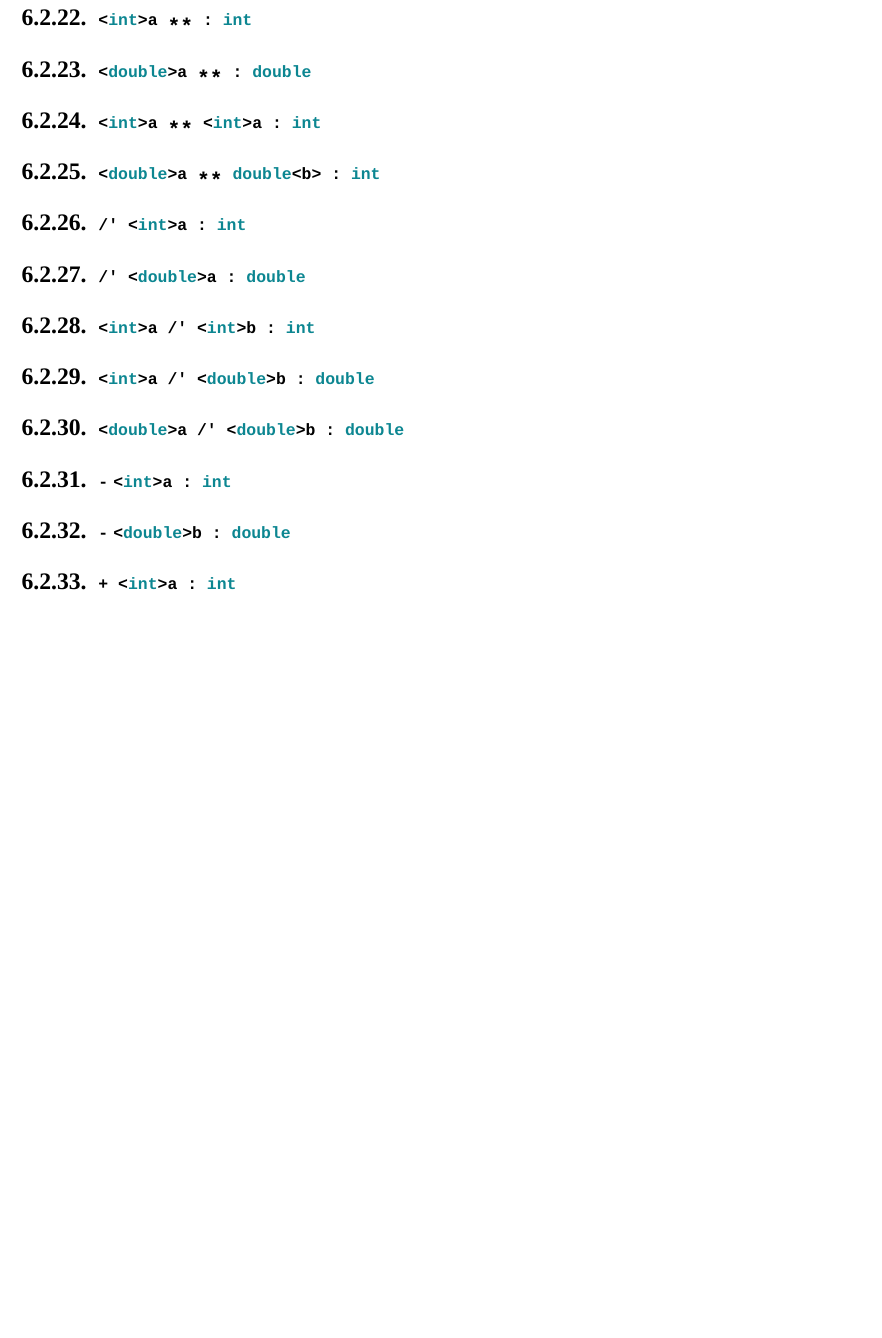
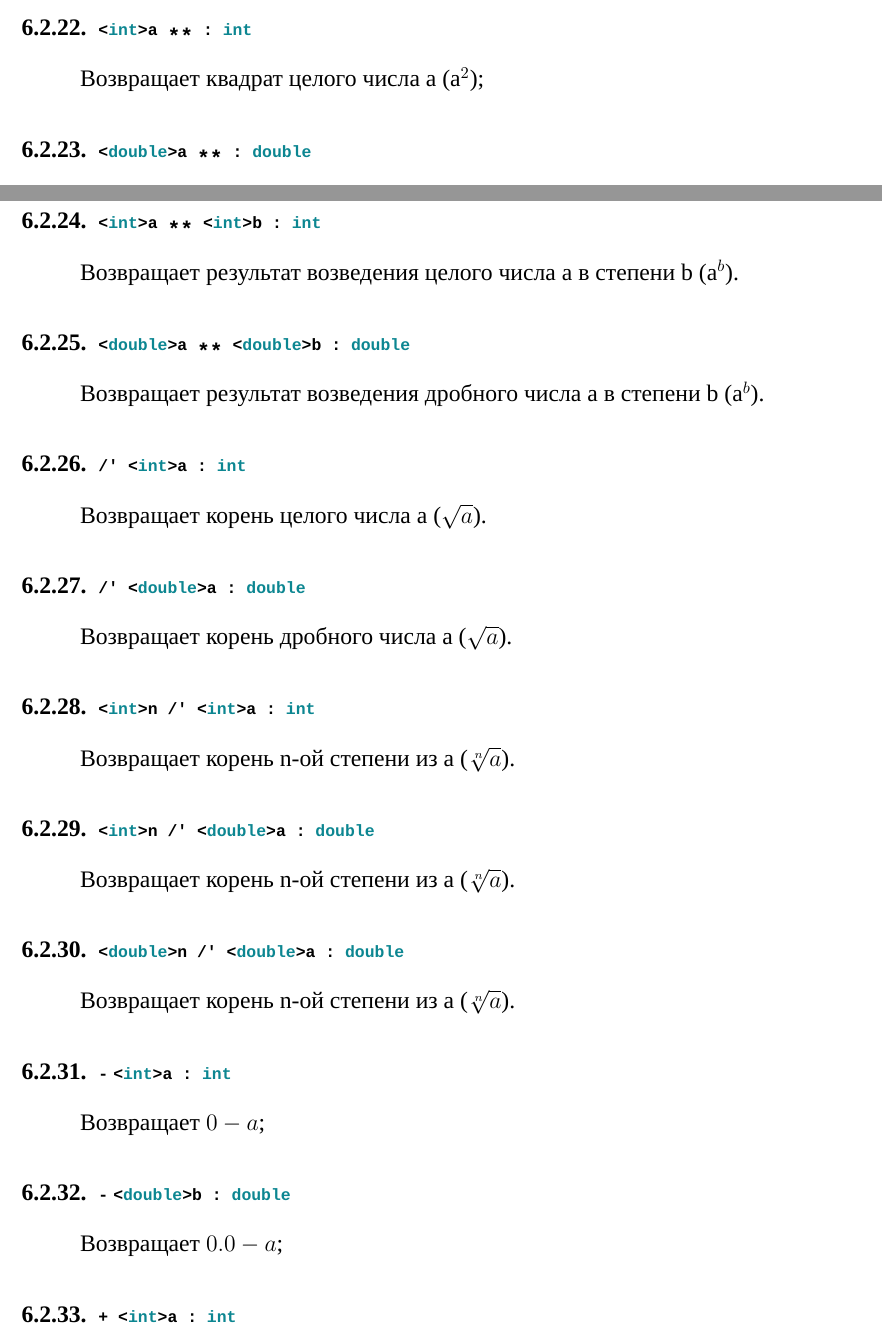
Before and after one commit to web-testing-software/icL, a LaTeX document (standard/standard_for_icl_1.0.0_rus_draft.tex): part of page 24 of 28 before the commit and two parts of pages 23 and 24 of 28 after it, the two joined at a grey line, cut so that both start at the same text, the shorter picture padded with empty space. Compiled offline with XeLaTeX.

Commit message:
int/double - ready.

```diff
--- a/standard/standard_for_icl_1.0.0_rus_draft.tex
+++ b/standard/standard_for_icl_1.0.0_rus_draft.tex
@@ -1088,26 +1088,37 @@ _log:out "+ 89.7 = "		+ 89.7;		`` + 89.7 = 89.7
 
 
 \subsubsection{\lstinline`<int>a ** : int`}
+	Возвращает квадрат целого числа а (a$^2$);
 
 \subsubsection{\lstinline`<double>a ** : double`}
+	Возвращает квадрат дробного числа а (a$^2$);
 
-\subsubsection{\lstinline`<int>a ** <int>a : int`}
+\subsubsection{\lstinline`<int>a ** <int>b : int`}
+	Возвращает результат возведения целого числа а в степени b (a$^b$).
 
-\subsubsection{\lstinline`<double>a ** double<b> : int`}
+\subsubsection{\lstinline`<double>a ** <double>b : double`}
+	Возвращает результат возведения дробного числа а в степени b (a$^b$).
 
 \subsubsection{\lstinline`/' <int>a : int`}
+	Возвращает корень целого числа а ($\sqrt{a}$).
 
 \subsubsection{\lstinline`/' <double>a : double`}
+	Возвращает корень дробного числа а ($\sqrt{a}$).
 
-\subsubsection{\lstinline`<int>a /' <int>b : int`}
+\subsubsection{\lstinline`<int>n /' <int>a : int`}
+	Возвращает корень n-ой степени из а ($\sqrt[n]{a}$).
 
-\subsubsection{\lstinline`<int>a /' <double>b : double`}
+\subsubsection{\lstinline`<int>n /' <double>a : double`}
+	Возвращает корень n-ой степени из а ($\sqrt[n]{a}$).
 
-\subsubsection{\lstinline`<double>a /' <double>b : double`}
+\subsubsection{\lstinline`<double>n /' <double>a : double`}
+	Возвращает корень n-ой степени из а ($\sqrt[n]{a}$).
 
 
 \subsubsection{\lstinline`- <int>a : int`}
+	Возвращает $0-a$;
 
 \subsubsection{\lstinline`- <double>b : double`}
+	Возвращает $0.0-a$;
 
 \subsubsection{\lstinline`+ <int>a : int`}
```
Also changed, not shown: standard/standard_for_icl_1.0.0_rus_draft.tex (2 more changed lines).
